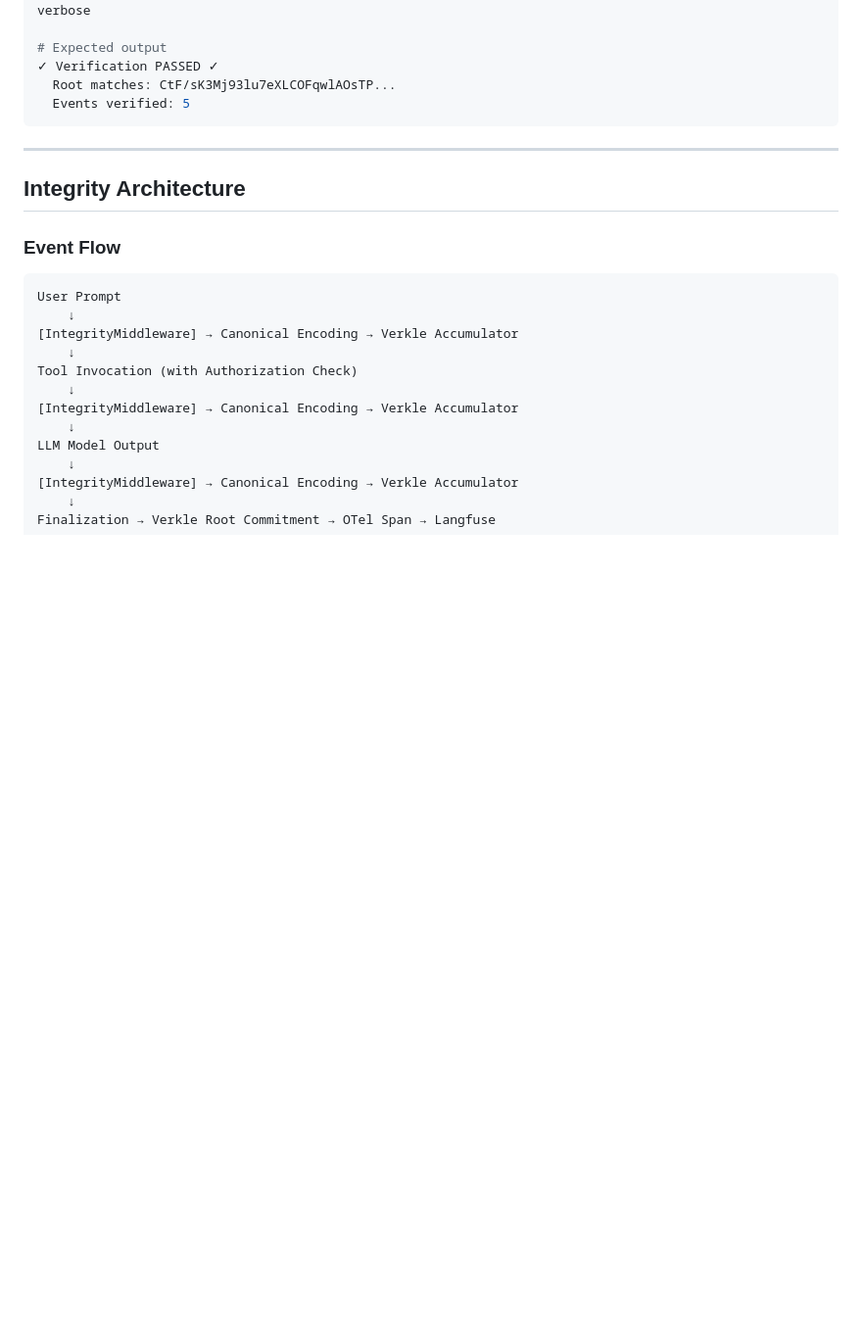
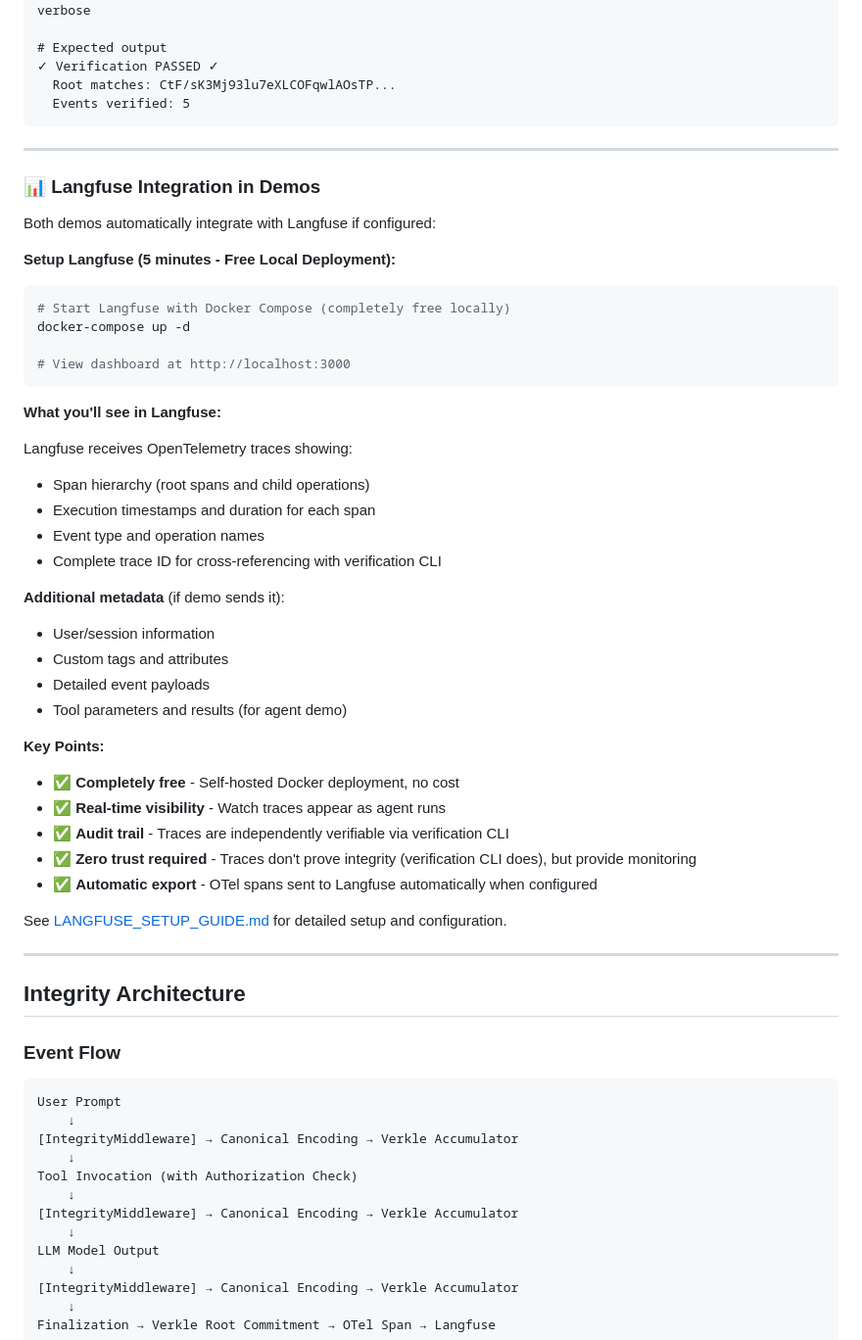
Before and after one commit to AndyO97/verifiable_ai_agent_server, a Markdown page: README.md, the part around one of its changes. Shown at 98% size. Drawn GitHub-style; blank space fills up the shorter version.

````diff
--- a/README.md
+++ b/README.md
@@ -367,6 +410,43 @@ python -m src.tools.verify_cli verify real_agent_workflow.jsonl "CtF/sK3Mj93lu7e
   Root matches: CtF/sK3Mj93lu7eXLCOFqwlAOsTP...
   Events verified: 5
 ```
+
+---
+
+### 📊 Langfuse Integration in Demos
+
+Both demos automatically integrate with Langfuse if configured:
+
+**Setup Langfuse (5 minutes - Free Local Deployment):**
+```powershell
+# Start Langfuse with Docker Compose (completely free locally)
+docker-compose up -d
+
+# View dashboard at http://localhost:3000
+```
+
+**What you'll see in Langfuse:**
+
+Langfuse receives OpenTelemetry traces showing:
+- Span hierarchy (root spans and child operations)
+- Execution timestamps and duration for each span
+- Event type and operation names
+- Complete trace ID for cross-referencing with verification CLI
+
+**Additional metadata** (if demo sends it):
+- User/session information
+- Custom tags and attributes
+- Detailed event payloads
+- Tool parameters and results (for agent demo)
+
+**Key Points:**
+- ✅ **Completely free** - Self-hosted Docker deployment, no cost
+- ✅ **Real-time visibility** - Watch traces appear as agent runs
+- ✅ **Audit trail** - Traces are independently verifiable via verification CLI
+- ✅ **Zero trust required** - Traces don't prove integrity (verification CLI does), but provide monitoring
+- ✅ **Automatic export** - OTel spans sent to Langfuse automatically when configured
+
+See [LANGFUSE_SETUP_GUIDE.md](LANGFUSE_SETUP_GUIDE.md) for detailed setup and configuration.
 
 ---
 
````
Also changed, not shown: other parts of README.md (+47 -4 lines).
